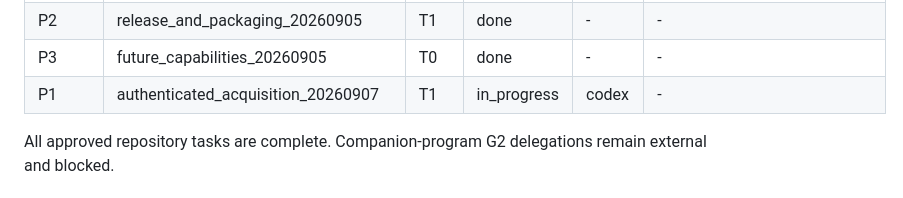
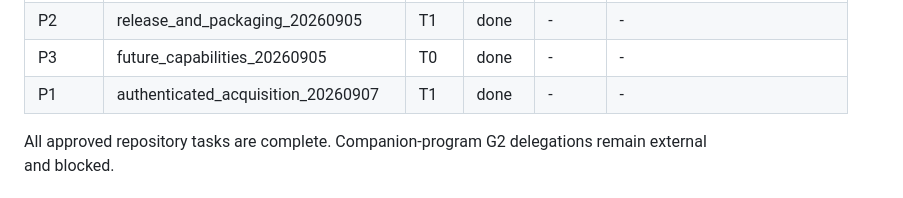
Before and after one commit to edithatogo/aegisarchive, a Markdown page: conductor/backlog.md, the part around the change. Rendered like a GitHub page.

Commit message:
chore(conductor): reconcile authenticated acquisition status

```diff
--- a/conductor/backlog.md
+++ b/conductor/backlog.md
@@ -33,7 +33,7 @@ Archived tracks in `conductor/tracks.md` are `done` here. Hosted G1 work already
 | P2 | contributor_experience_20260905 | T1 | done | - | - |
 | P2 | release_and_packaging_20260905 | T1 | done | - | - |
 | P3 | future_capabilities_20260905 | T0 | done | - | - |
-| P1 | authenticated_acquisition_20260907 | T1 | in_progress | codex | - |
+| P1 | authenticated_acquisition_20260907 | T1 | done | - | - |
 
 All approved repository tasks are complete. Companion-program G2 delegations remain external and blocked.
 
```
